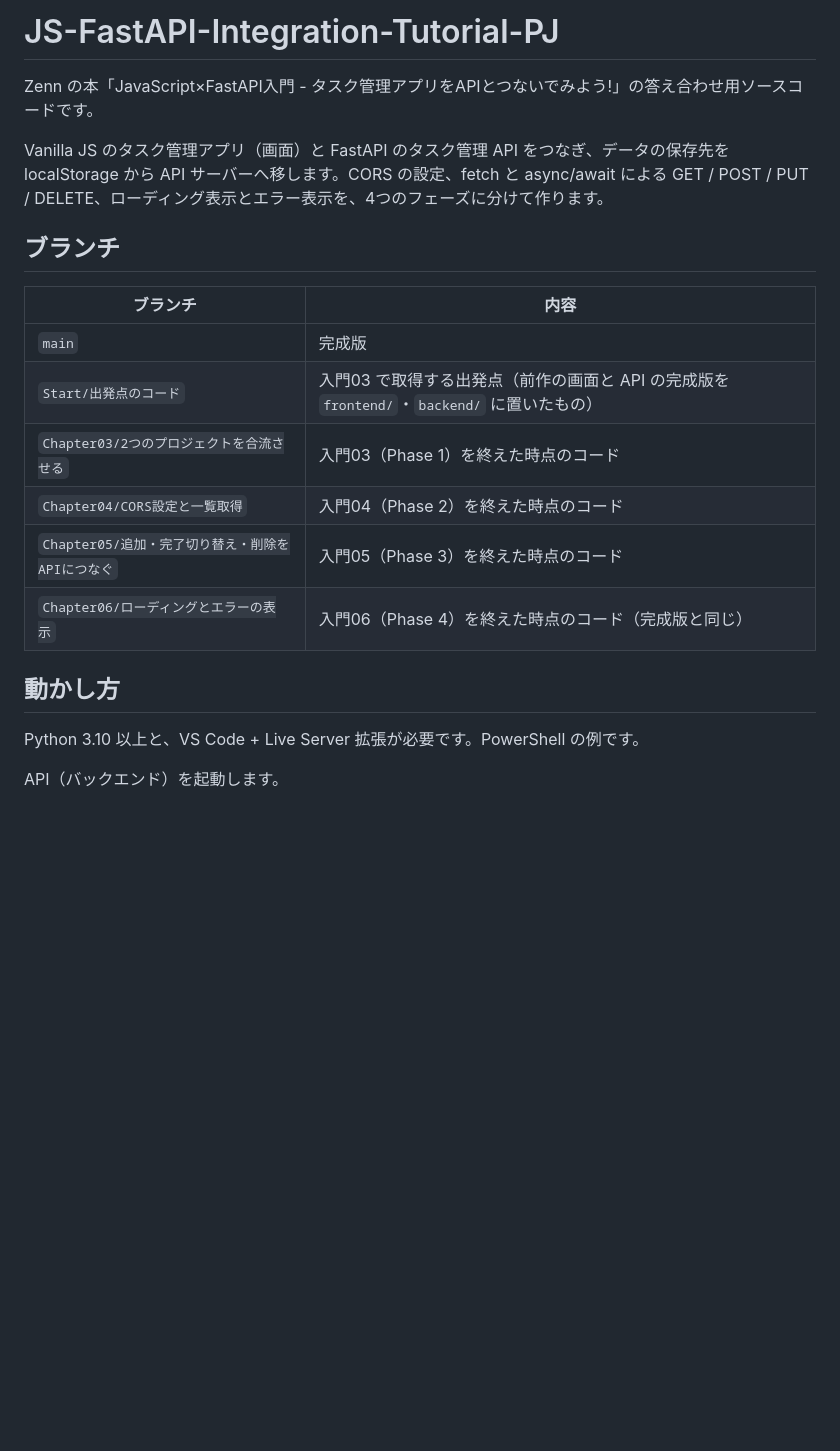
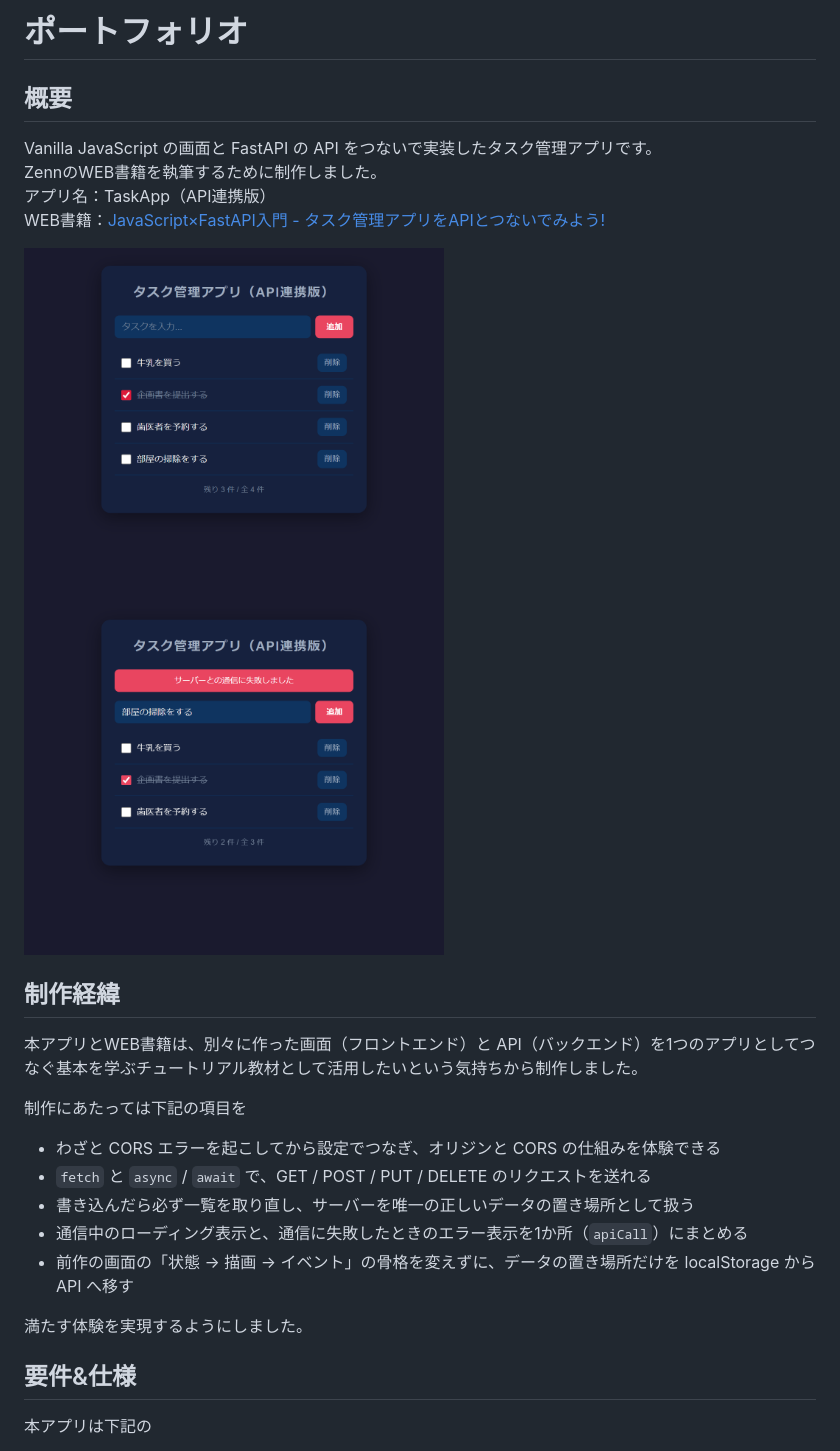
Before and after one commit to eguchi244/JS-FastAPI-Integration-Tutorial-PJ, a Markdown page: README.md, the part around one of its changes. Rendered like a GitHub page; pictures changed too: img/TaskAppAPI_Error.png (added), img/TaskAppAPI_Tasks.png (added); blank space fills up the shorter version.

```diff
--- a/README.md
+++ b/README.md
@@ -1,23 +1,26 @@
-# JS-FastAPI-Integration-Tutorial-PJ
+# ポートフォリオ
 
-Zenn の本「JavaScript×FastAPI入門 - タスク管理アプリをAPIとつないでみよう!」の答え合わせ用ソースコードです。
+## 概要
+Vanilla JavaScript の画面と FastAPI の API をつないで実装したタスク管理アプリです。
+ZennのWEB書籍を執筆するために制作しました。
+アプリ名：TaskApp（API連携版）
+WEB書籍：[JavaScript×FastAPI入門 - タスク管理アプリをAPIとつないでみよう!](https://zenn.dev/eguchi244_dev/books/js-fastapi-integration-eguchi244)
 
-Vanilla JS のタスク管理アプリ（画面）と FastAPI のタスク管理 API をつなぎ、データの保存先を localStorage から API サーバーへ移します。CORS の設定、fetch と async/await による GET / POST / PUT / DELETE、ローディング表示とエラー表示を、4つのフェーズに分けて作ります。
+<img src="img/TaskAppAPI_Tasks.png" width="420px"> <img src="img/TaskAppAPI_Error.png" width="420px">
 
-## ブランチ
+## 制作経緯
+本アプリとWEB書籍は、別々に作った画面（フロントエンド）と API（バックエンド）を1つのアプリとしてつなぐ基本を学ぶチュートリアル教材として活用したいという気持ちから制作しました。
 
-| ブランチ | 内容 |
-|---|---|
-| `main` | 完成版 |
-| `Start/出発点のコード` | 入門03 で取得する出発点（前作の画面と API の完成版を `frontend/`・`backend/` に置いたもの） |
-| `Chapter03/2つのプロジェクトを合流させる` | 入門03（Phase 1）を終えた時点のコード |
-| `Chapter04/CORS設定と一覧取得` | 入門04（Phase 2）を終えた時点のコード |
-| `Chapter05/追加・完了切り替え・削除をAPIにつなぐ` | 入門05（Phase 3）を終えた時点のコード |
-| `Chapter06/ローディングとエラーの表示` | 入門06（Phase 4）を終えた時点のコード（完成版と同じ） |
+制作にあたっては下記の項目を
 
-## 動かし方
+* わざと CORS エラーを起こしてから設定でつなぎ、オリジンと CORS の仕組みを体験できる
+* `fetch` と `async` / `await` で、GET / POST / PUT / DELETE のリクエストを送れる
+* 書き込んだら必ず一覧を取り直し、サーバーを唯一の正しいデータの置き場所として扱う
+* 通信中のローディング表示と、通信に失敗したときのエラー表示を1か所（`apiCall`）にまとめる
+* 前作の画面の「状態 → 描画 → イベント」の骨格を変えずに、データの置き場所だけを localStorage から API へ移す
 
-Python 3.10 以上と、VS Code + Live Server 拡張が必要です。PowerShell の例です。
+満たす体験を実現するようにしました。
 
-API（バックエンド）を起動します。
+## 要件&仕様
+本アプリは下記の
 
```
Also changed, not shown: other parts of README.md (+75 -21 lines).
